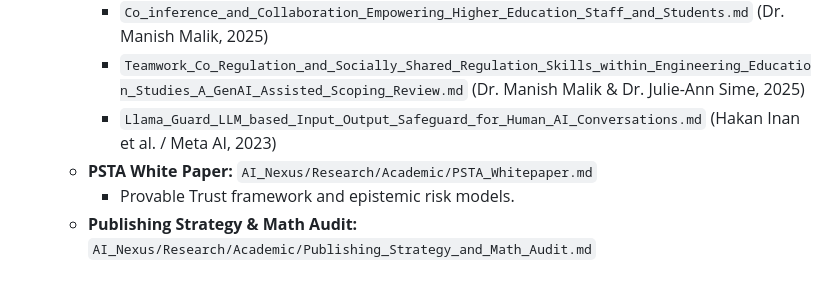
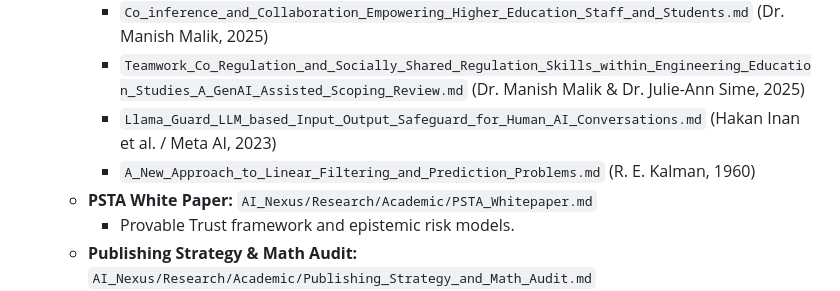
Before and after one commit to DanielAcourt/Wisps58, a Markdown page: AI_Nexus/INDEX.md, the part around the change. Rendered like a GitHub page.

Commit message:
feat: ingest R. E. Kalman 1960 paper into AI_Nexus Literature and update SSoT indexes
Co-authored-by: DanielAcourt <30045666+DanielAcourt@users.noreply.github.com>

```diff
--- a/AI_Nexus/INDEX.md
+++ b/AI_Nexus/INDEX.md
@@ -112,6 +112,7 @@ This index serves as the definitive map for the **Sovereign Intelligence Hierarc
         *   `Co_inference_and_Collaboration_Empowering_Higher_Education_Staff_and_Students.md` (Dr. Manish Malik, 2025)
         *   `Teamwork_Co_Regulation_and_Socially_Shared_Regulation_Skills_within_Engineering_Education_Studies_A_GenAI_Assisted_Scoping_Review.md` (Dr. Manish Malik & Dr. Julie-Ann Sime, 2025)
         *   `Llama_Guard_LLM_based_Input_Output_Safeguard_for_Human_AI_Conversations.md` (Hakan Inan et al. / Meta AI, 2023)
+        *   `A_New_Approach_to_Linear_Filtering_and_Prediction_Problems.md` (R. E. Kalman, 1960)
     *   **PSTA White Paper:** `AI_Nexus/Research/Academic/PSTA_Whitepaper.md`
         *   Provable Trust framework and epistemic risk models.
     *   **Publishing Strategy & Math Audit:** `AI_Nexus/Research/Academic/Publishing_Strategy_and_Math_Audit.md`
```
Also changed, not shown: 2 other files.
